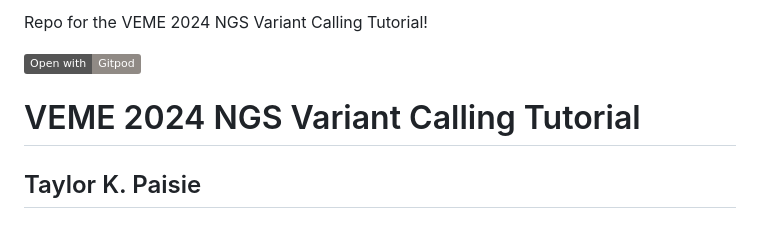
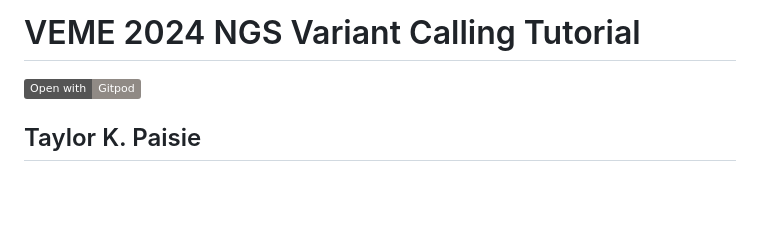
Before and after one commit to taylorpaisie/VEME_2024_NGS_Variant_Calling, a Markdown page: README.md, the part around the change. Drawn GitHub-style; badges without logos; blank space fills up the shorter version.

Commit message:
fixing up header in readme

```diff
--- a/README.md
+++ b/README.md
@@ -1,8 +1,6 @@
-Repo for the VEME 2024 NGS Variant Calling Tutorial!
+# VEME 2024 NGS Variant Calling Tutorial
 
 [![Open with Gitpod](https://img.shields.io/badge/Open%20with-Gitpod-908a85?logo=gitpod)](https://gitpod.io/#https://github.com/taylorpaisie/VEME_2024_NGS_Variant_Calling)
-
-# VEME 2024 NGS Variant Calling Tutorial
 
 ## Taylor K. Paisie
 ### CDC - Bacterial Special Pathogens Branch (BSPB)
```
